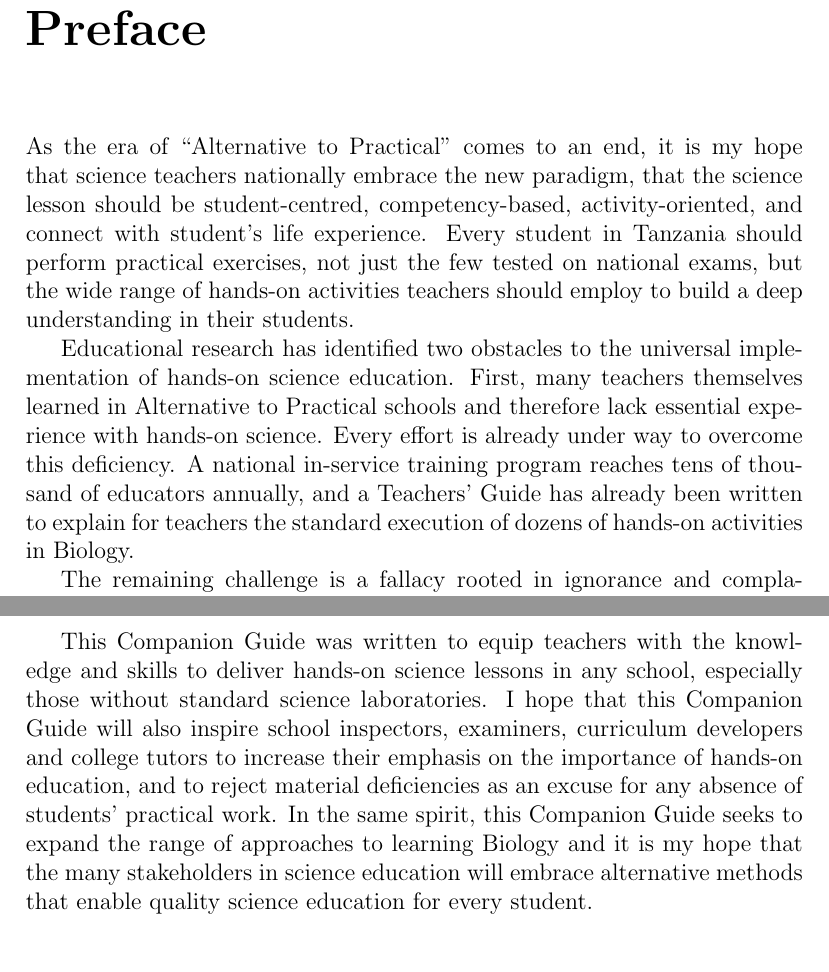
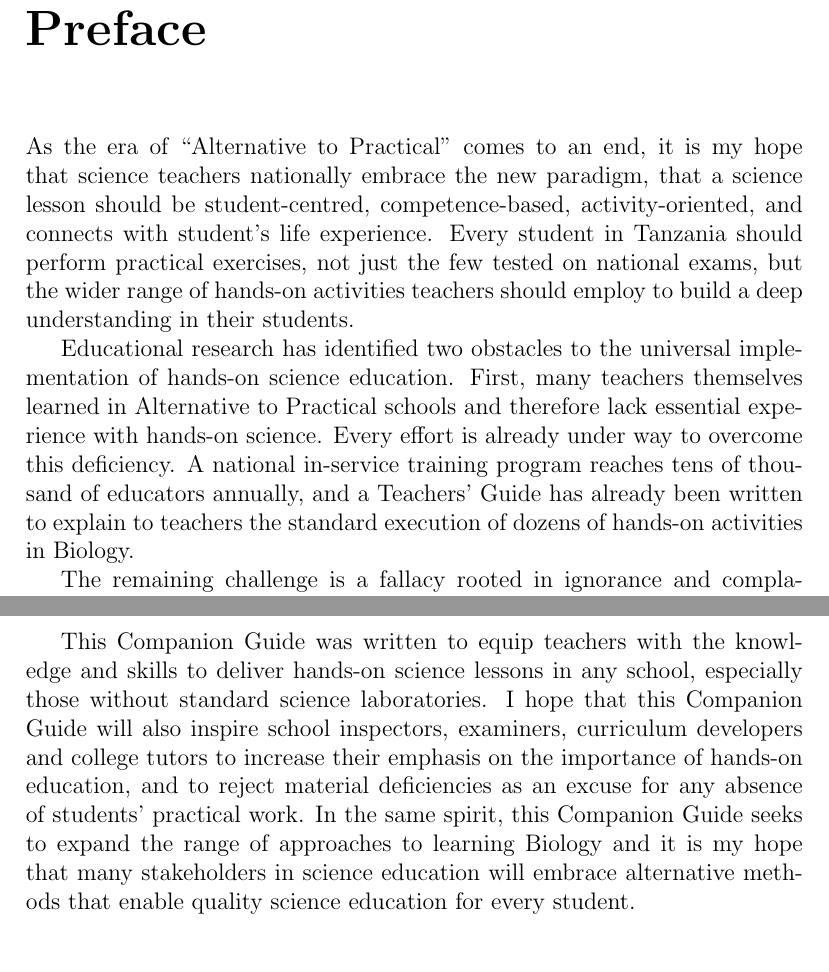
Before and after one commit to sbonomo3/shika-na-mikono.lasm-bio, a LaTeX thesis (lasm-bio.tex, which reads tex/preface.tex): two parts of pages 2 and 3 of 129, joined at a grey line, cut so that both start at the same text. Compiled offline with pdfLaTeX.

Commit message:
edited done

```diff
--- a/tex/preface.tex
+++ b/tex/preface.tex
@@ -1,15 +1,15 @@
 \chapter*{Preface}
 
-As the era of ``Alternative to Practical'' comes to an end, it is my hope that science teachers nationally embrace the new paradigm, that the science lesson should be student-centred, competency-based, activity-oriented, and connect with student's life experience. Every student in Tanzania should perform practical exercises, not just the few tested on national exams, but the wide range of hands-on activities teachers should employ to build a deep understanding in their students.
+As the era of ``Alternative to Practical'' comes to an end, it is my hope that science teachers nationally embrace the new paradigm, that a science lesson should be student-centred, competence-based, activity-oriented, and connects with student's life experience. Every student in Tanzania should perform practical exercises, not just the few tested on national exams, but the wider range of hands-on activities teachers should employ to build a deep understanding in their students.
 
-Educational research has identified two obstacles to the universal implementation of hands-on science education. First, many teachers themselves learned in Alternative to Practical schools and therefore lack essential experience with hands-on science. Every effort is already under way to overcome this deficiency. A national in-service training program reaches tens of thousand of educators annually, and a Teachers' Guide has already been written to explain for teachers the standard execution of dozens of hands-on activities in Biology.
+Educational research has identified two obstacles to the universal implementation of hands-on science education. First, many teachers themselves learned in Alternative to Practical schools and therefore lack essential experience with hands-on science. Every effort is already under way to overcome this deficiency. A national in-service training program reaches tens of thousand of educators annually, and a Teachers' Guide has already been written to explain to teachers the standard execution of dozens of hands-on activities in Biology.
 
 The remaining challenge is a fallacy rooted in ignorance and complacency: the idea that the materials required for hands-on science teaching are unavailable to most schools. We reject the notion that science education requires expensive, imported materials. Everything required to teach modern science is already available in our villages and towns. The challenge is simply to begin.
 
 Science belongs to Tanzania as much as any country in the world. The law of gravity respects no national boundaries; we all feel its effect and can measure its strength. Those who decry the use of locally available materials as ``stone age science'' misunderstand the meaning
 of Science - that it applies universally, in any situation, with any materials. Dependence on expensive imported materials teaches students that Science is a foreign concept, to be memorized rather than understood, and that Science lacks application to daily life. Science is the birthright of humanity, as much as Language or Mathematics or Music, and the time has come to embrace what we already own.
 
-This Companion Guide was written to equip teachers with the knowledge and skills to deliver hands-on science lessons in any school, especially those without standard science laboratories. I hope that this Companion Guide will also inspire school inspectors, examiners, curriculum developers and college tutors to increase their emphasis on the importance of hands-on education, and to reject material deficiencies as an excuse for any absence of students' practical work. In the same spirit, this Companion Guide seeks to expand the range of approaches to learning Biology and it is my hope that the many stakeholders in science education will embrace alternative methods that enable quality science education for every student.\\[80pt]
+This Companion Guide was written to equip teachers with the knowledge and skills to deliver hands-on science lessons in any school, especially those without standard science laboratories. I hope that this Companion Guide will also inspire school inspectors, examiners, curriculum developers and college tutors to increase their emphasis on the importance of hands-on education, and to reject material deficiencies as an excuse for any absence of students' practical work. In the same spirit, this Companion Guide seeks to expand the range of approaches to learning Biology and it is my hope that many stakeholders in science education will embrace alternative methods that enable quality science education for every student.\\[80pt]
 Prof. Hamisi O. Dihenga\\
 Permanent Secretary\\
 Ministry of Education and Vocational Training\\
```
